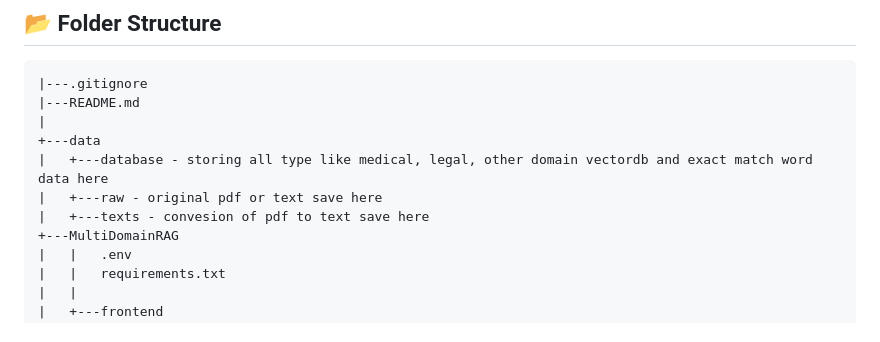
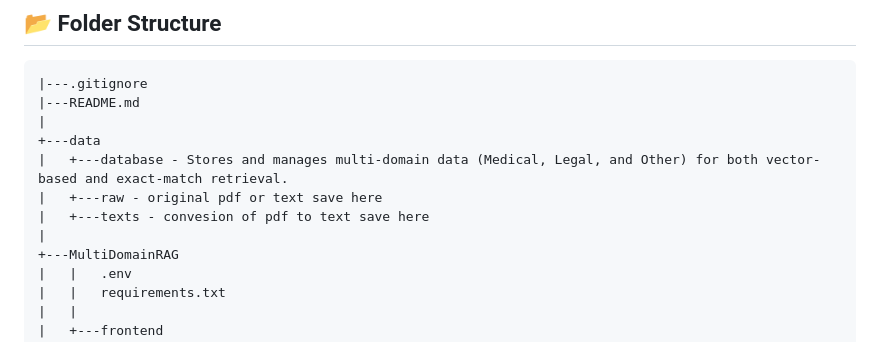
Before and after one commit to anilnishad19799/Advance-RAG, a Markdown page: README.md, the part around the change. Drawn GitHub-style.

```diff
--- a/README.md
+++ b/README.md
@@ -12,9 +12,10 @@ It integrates document advance chunking, indexing, hybrid retrieval, reranking,
 |---README.md
 |
 +---data
-|   +---database - storing all type like medical, legal, other domain vectordb and exact match word data here
+|   +---database - Stores and manages multi-domain data (Medical, Legal, and Other) for both vector-based and exact-match retrieval.
 |   +---raw - original pdf or text save here
 |   +---texts - convesion of pdf to text save here
+|
 +---MultiDomainRAG
 |   |   .env
 |   |   requirements.txt
```
